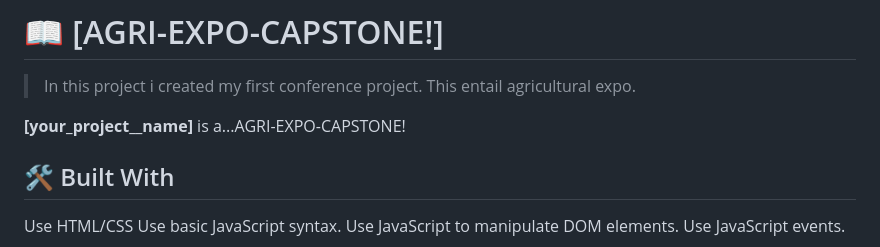
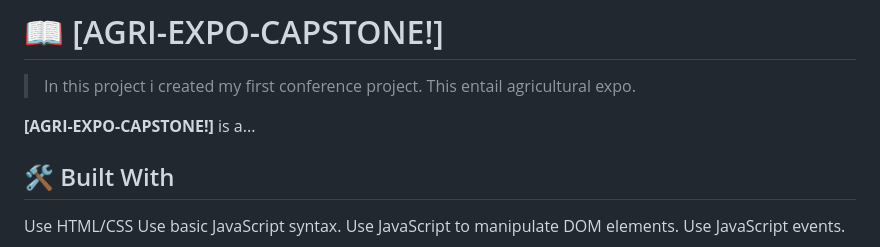
Before and after one commit to alicemirigo92/Agri-Expo, a Markdown page: README.md, the part around the change printed below. Drawn GitHub-style.

```diff
--- a/README.md
+++ b/README.md
@@ -64,7 +64,7 @@ After you're finished please remove all the comments and instructions!
 
 > In this project i created my first conference project. This entail agricultural expo.
 
-**[your_project__name]** is a...AGRI-EXPO-CAPSTONE!
+**[AGRI-EXPO-CAPSTONE!]** is a...
 
 ## 🛠 Built With <a name="built-with"></a>
 Use HTML/CSS
```
Also changed, not shown: other parts of README.md (+1 -1 lines).
